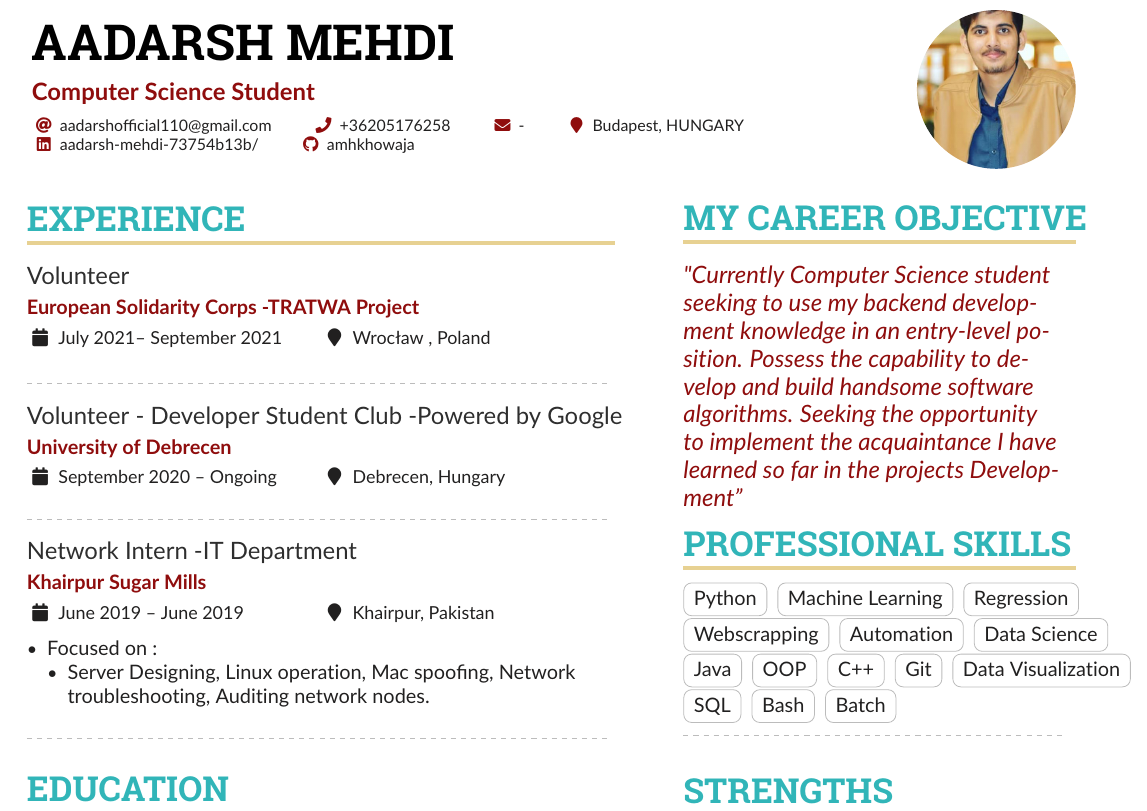
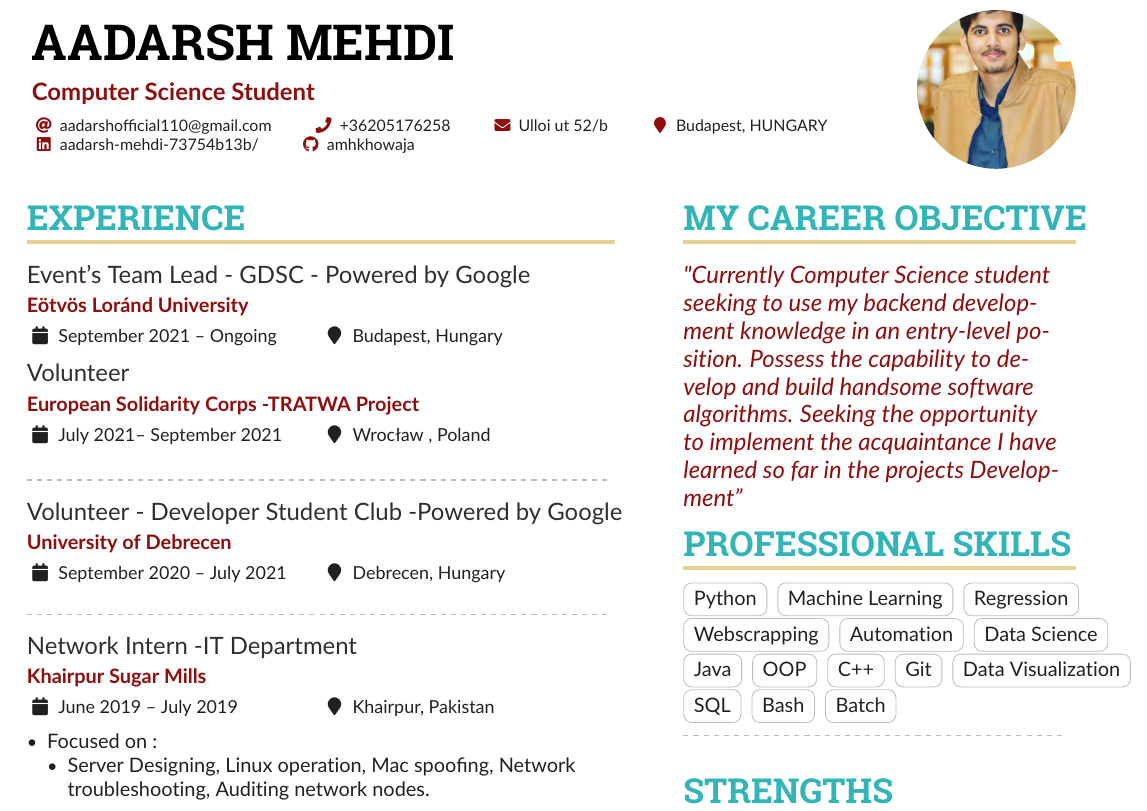
Before and after one commit to amhkhowaja/Aadarsh_Resume, a LaTeX CV (main.tex): part of page 1 of 2, cut so that both start at the same text. Compiled offline with pdfLaTeX.

Commit message:
Update main.tex

```diff
--- a/main.tex
+++ b/main.tex
@@ -90,7 +90,7 @@
   % Not all of these are required!
   \email{aadarshofficial110@gmail.com}
   \phone{+36205176258}
-  \mailaddress{-}
+  \mailaddress{Ulloi ut 52/b}
   \location{Budapest, HUNGARY}
   \linkedin{aadarsh-mehdi-73754b13b/}
   \github{amhkhowaja}
@@ -116,13 +116,14 @@
 % break across pages if things get too long.
 \begin{paracol}{2}
 \cvsection{Experience}
+\cvevent{Event's Team Lead - GDSC - Powered by Google}{Eötvös Loránd University}{September 2021 -- Ongoing}{Budapest, Hungary}
 \cvevent{Volunteer}{European Solidarity Corps -TRATWA Project}{July 2021--  September 2021}{Wrocław , Poland}
 \divider
-\cvevent{Volunteer - Developer Student Club -Powered by Google }{University of Debrecen}{September 2020 -- Ongoing}{Debrecen, Hungary}
+\cvevent{Volunteer - Developer Student Club -Powered by Google }{University of Debrecen}{September 2020 -- July 2021}{Debrecen, Hungary}
 
 \divider
 
-\cvevent{Network Intern -IT Department}{Khairpur Sugar Mills}{June 2019 -- June 2019}{Khairpur, Pakistan}
+\cvevent{Network Intern -IT Department}{Khairpur Sugar Mills}{June 2019 -- July 2019}{Khairpur, Pakistan}
 \begin{outline}
 \1 Focused on :
 \2 Server Designing, Linux operation, Mac spoofing, Network troubleshooting, Auditing network nodes.
```
